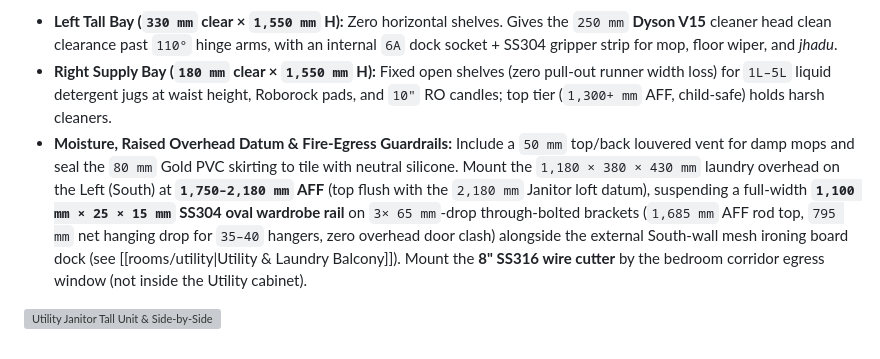
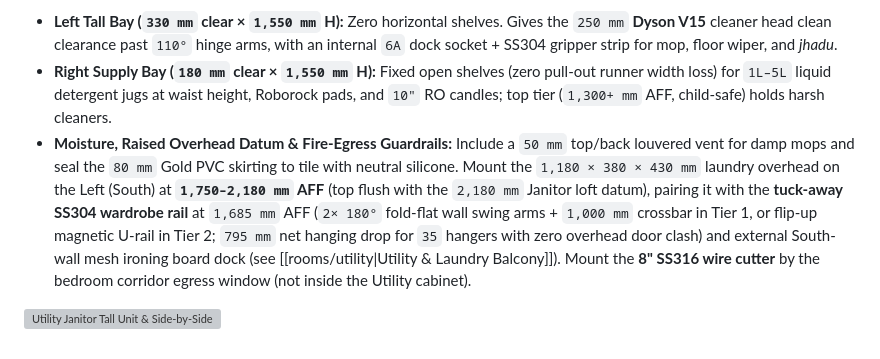
Before and after one commit to samarsodhi/project-u, a Markdown page: content/wardrobe-internal-storage.md, the part around the change. Drawn GitHub-style; grey boxes are pictures that could not be loaded.

```diff
--- a/content/wardrobe-internal-storage.md
+++ b/content/wardrobe-internal-storage.md
@@ -71,6 +71,6 @@ Facing the Utility West wall (left-to-right: **South side-by-side Bosch Dryer/Wa
 
 * **Left Tall Bay (`330 mm` clear × `1,550 mm` H):** Zero horizontal shelves. Gives the `250 mm` **Dyson V15** cleaner head clean clearance past `110°` hinge arms, with an internal `6A` dock socket + SS304 gripper strip for mop, floor wiper, and *jhadu*.
 * **Right Supply Bay (`180 mm` clear × `1,550 mm` H):** Fixed open shelves (zero pull-out runner width loss) for `1L–5L` liquid detergent jugs at waist height, Roborock pads, and `10"` RO candles; top tier (`1,300+ mm` AFF, child-safe) holds harsh cleaners.
-* **Moisture, Raised Overhead Datum & Fire-Egress Guardrails:** Include a `50 mm` top/back louvered vent for damp mops and seal the `80 mm` Gold PVC skirting to tile with neutral silicone. Mount the `1,180 × 380 × 430 mm` laundry overhead on the Left (South) at **`1,750–2,180 mm` AFF** (top flush with the `2,180 mm` Janitor loft datum), suspending a full-width **`1,100 mm × 25 × 15 mm` SS304 oval wardrobe rail** on `3× 65 mm`-drop through-bolted brackets (`1,685 mm` AFF rod top, `795 mm` net hanging drop for `35–40` hangers, zero overhead door clash) alongside the external South-wall mesh ironing board dock (see [[rooms/utility|Utility & Laundry Balcony]]). Mount the **8" SS316 wire cutter** by the bedroom corridor egress window (not inside the Utility cabinet).
+* **Moisture, Raised Overhead Datum & Fire-Egress Guardrails:** Include a `50 mm` top/back louvered vent for damp mops and seal the `80 mm` Gold PVC skirting to tile with neutral silicone. Mount the `1,180 × 380 × 430 mm` laundry overhead on the Left (South) at **`1,750–2,180 mm` AFF** (top flush with the `2,180 mm` Janitor loft datum), pairing it with the **tuck-away SS304 wardrobe rail** at `1,685 mm` AFF (`2× 180°` fold-flat wall swing arms + `1,000 mm` crossbar in Tier 1, or flip-up magnetic U-rail in Tier 2; `795 mm` net hanging drop for `35` hangers with zero overhead door clash) and external South-wall mesh ironing board dock (see [[rooms/utility|Utility & Laundry Balcony]]). Mount the **8" SS316 wire cutter** by the bedroom corridor egress window (not inside the Utility cabinet).
 
 ![Utility Janitor Tall Unit & Side-by-Side Laundry Scheme](assets/decor/utility-janitor-internal.png)
```
Also changed, not shown: content/rooms/utility.md (+4 -4 lines), content/assets/decor/utility-laundry-counter-scheme.png.
